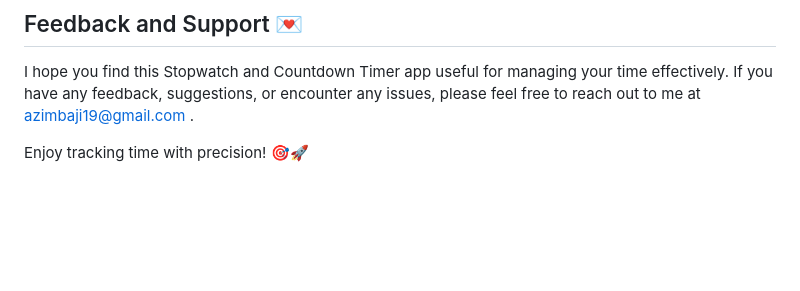
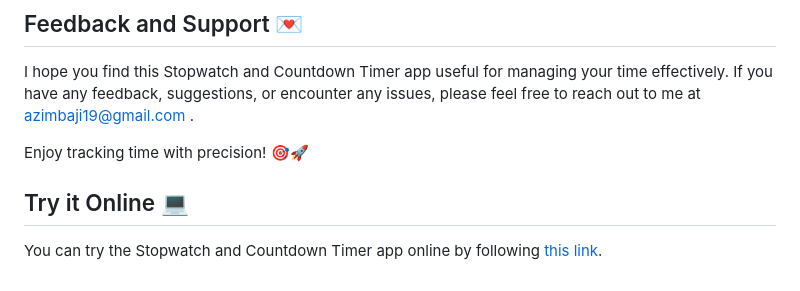
Before and after one commit to AzimKrishna/Timer-and-Stopwatch, a Markdown page: README.md, the part around the change. Rendered like a GitHub page; blank space fills up the shorter version.

```diff
--- a/README.md
+++ b/README.md
@@ -53,3 +53,7 @@ The Stopwatch and Countdown Timer app is a versatile web application that offers
 I hope you find this Stopwatch and Countdown Timer app useful for managing your time effectively. If you have any feedback, suggestions, or encounter any issues, please feel free to reach out to me at azimbaji19@gmail.com .
 
 Enjoy tracking time with precision! 🎯🚀
+
+## Try it Online 💻
+
+You can try the Stopwatch and Countdown Timer app online by following [this link](https://abkrishna.me/Timer-and-Stopwatch/).
```
